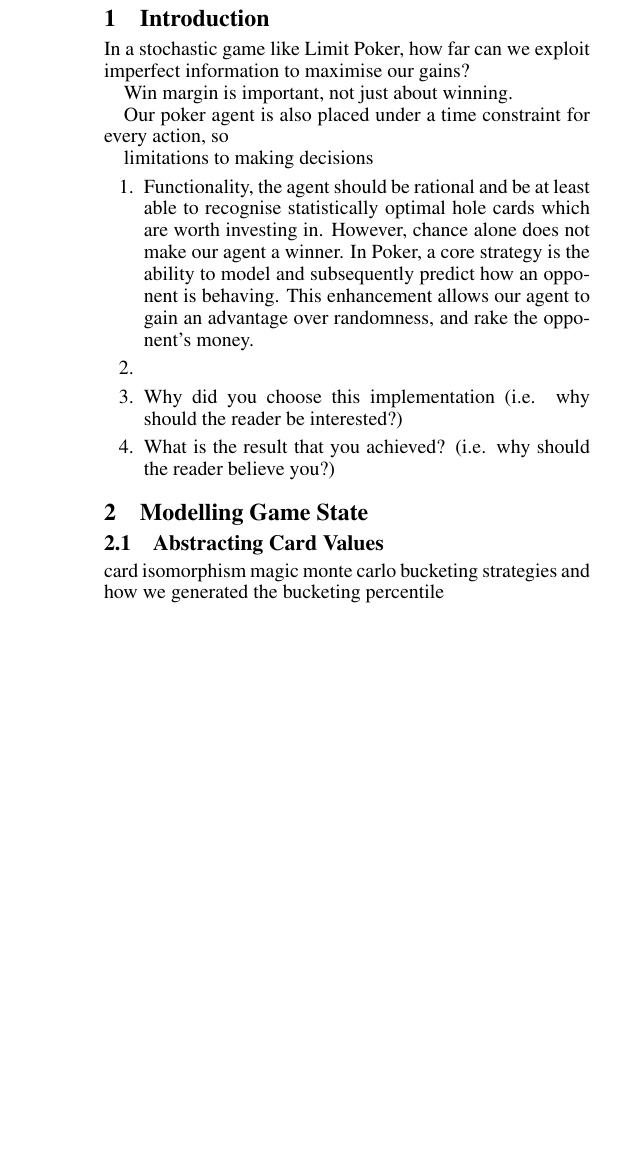
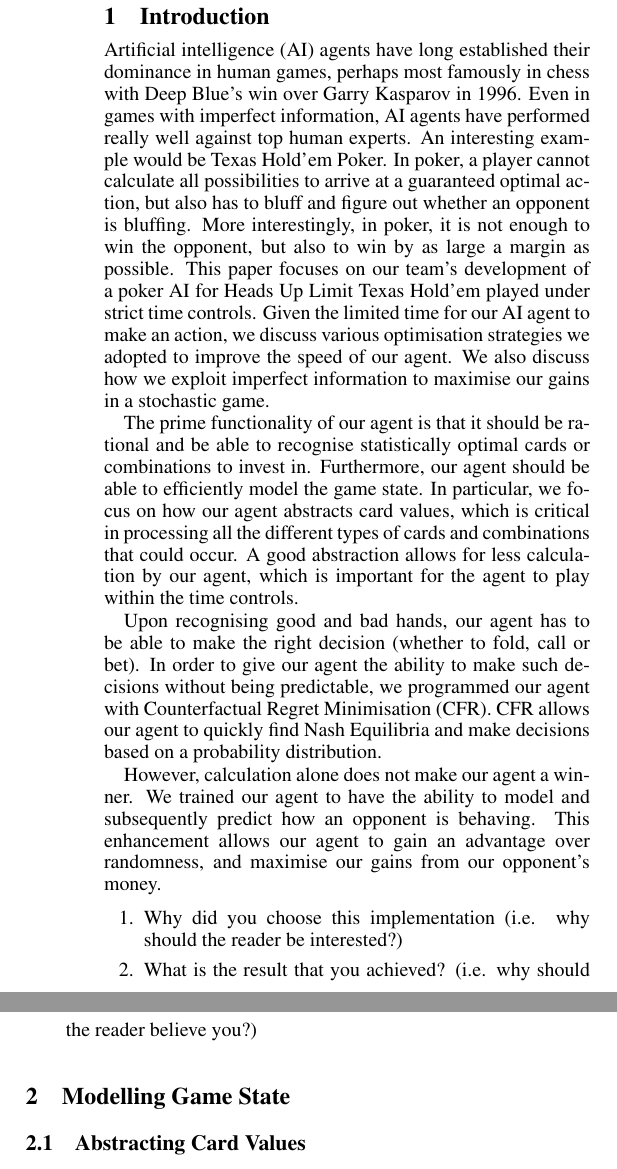
Before and after one commit to pikulet/poker, a LaTeX document (writeup/writeup.tex): part of one column of page 1 of 2 before the commit and two parts of the columns of page 1 of 3 after it, the two joined at a grey line, cut so that both start at the same text, the shorter picture padded with empty space. Compiled offline with pdfLaTeX; a missing bibliography style is replaced by a similar one.

Commit message:
Edit introduction and section on abstracting card values

```diff
--- a/writeup/writeup.tex
+++ b/writeup/writeup.tex
@@ -50,18 +50,46 @@ sean.auyok,e0201975,chikchengyao,joyceyeo,yihui@u.nus.edu
 
 \section{Introduction}
 
-In a stochastic game like Limit Poker, how far can we exploit imperfect information to maximise our gains?
+Artificial intelligence (AI) agents have long established their
+dominance in human games, perhaps most famously in chess with
+Deep Blue's win over Garry Kasparov in 1996. Even in games with
+imperfect information, AI agents have performed really well against
+top human experts. An interesting example would be Texas Hold'em
+Poker. In poker, a player cannot calculate all possibilities to
+arrive at a guaranteed optimal action, but also has to bluff and
+figure out whether an opponent is bluffing. More interestingly, in
+poker, it is not enough to win the opponent, but also to win by as
+large a margin as possible. This paper focuses on our team's
+development of a poker AI for Heads Up Limit Texas Hold'em played
+under strict time controls. Given the limited time for our AI agent
+to make an action, we discuss various optimisation strategies
+we adopted to improve the speed of our agent. We also discuss how we
+exploit imperfect information to maximise our gains in a stochastic
+game.
 
-Win margin is important, not just about winning.
+The prime functionality of our agent is that it should be rational
+and be able to recognise statistically optimal cards or combinations
+to invest in. Furthermore, our agent should be able to efficiently
+model the game state. In particular, we focus on how our agent
+abstracts card values, which is critical in processing all the
+different types of cards and combinations that could occur. A good
+abstraction allows for less calculation by our agent, which is
+important for the agent to play within the time controls.
 
-Our poker agent is also placed under a time constraint for every action, so
+Upon recognising good and bad hands, our agent has to be able to
+make the right decision (whether to fold, call or bet). In order to
+give our agent the ability to make such decisions without being
+predictable, we programmed our agent with Counterfactual Regret
+Minimisation (CFR). CFR allows our agent to quickly find Nash
+Equilibria and make decisions based on a probability distribution.
 
-limitations to making decisions
+However, calculation alone does not make our agent a winner. We
+trained our agent to have the ability to model and subsequently
+predict how an opponent is behaving. This enhancement allows our
+agent to gain an advantage over randomness, and maximise our gains
+from our opponent's money.
 
 \begin{enumerate}
-	\item Functionality, the agent should be rational and be at least able to recognise statistically optimal hole cards which are worth investing in. However, chance alone does not make our agent a winner. In Poker, a core strategy is the ability to model and subsequently predict how an opponent is behaving. This enhancement allows our agent to gain an advantage over randomness, and rake the opponent's money.
-
-	\item
 	\item Why did you choose this implementation (i.e. why should the reader be interested?)
 	\item What is the result that you achieved? (i.e. why should the reader believe you?)
 \end{enumerate}
@@ -70,7 +98,3 @@ limitations to making decisions
 
 \subsection{Abstracting Card Values}
 
-card isomorphism magic
-monte carlo
-bucketing strategies and how we generated the bucketing
-percentile
@@ -76,0 +109 @@ percentile
+Another way we implemented abstraction was through the use of card
@@ -76,0 +119 @@ percentile
+We decided on five buckets as a compromise between having enough
@@ -76,0 +126,3 @@ percentile
+winrate.
+
+The buckets were generated for each betting round (pre-flop, flop,
@@ -77,3 +136,4 @@ percentile
+can probably put a table here
 
 generate the win rate table by forcing both players to reveal their cards
 OR use a mathematical approach
```
Also changed, not shown: writeup/writeup.bbl (added), writeup/writeup.pdf, writeup/writeup.tex (30 more changed lines), 6 other files.
